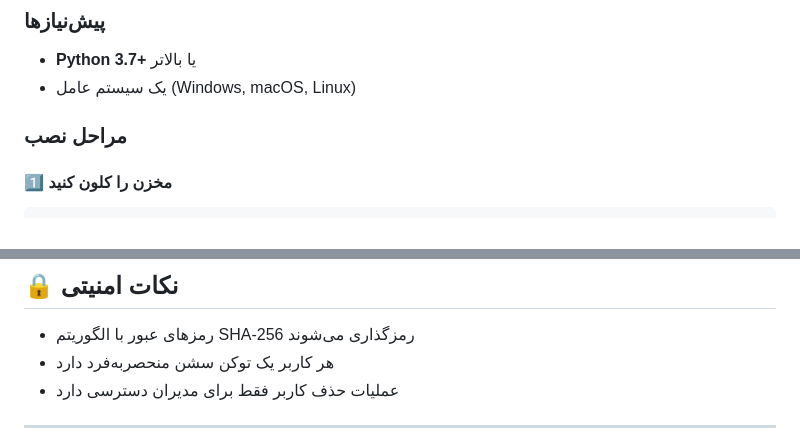
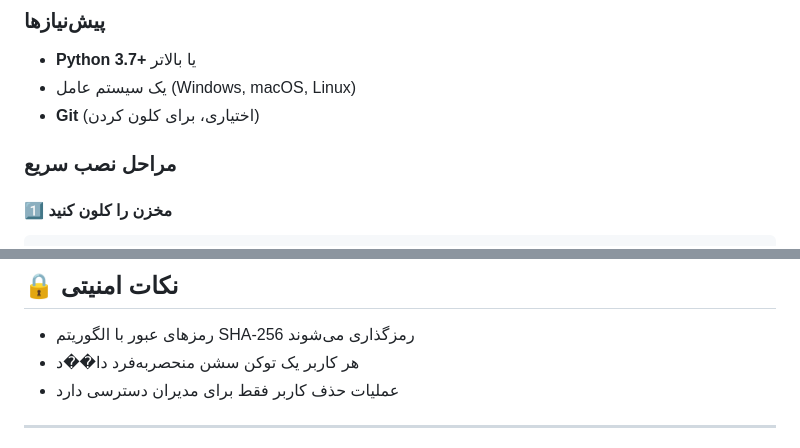
Before and after one commit to javadxpro/Local_Network, a Markdown page: README.md, 2 parts joined by grey strips. Rendered like a GitHub page.

```diff
--- a/README.md
+++ b/README.md
@@ -23,8 +23,9 @@
 
 - **Python 3.7+** یا بالاتر
 - یک سیستم عامل (Windows, macOS, Linux)
+- **Git** (اختیاری، برای کلون کردن)
 
-### مراحل نصب
+### مراحل نصب سریع
 
 #### 1️⃣ مخزن را کلون کنید
 
@@ -122,7 +123,7 @@ Local_Network/
 ## 🔒 نکات امنیتی
 
 - رمزهای عبور با الگوریتم SHA-256 رمزگذاری می‌شوند
-- هر کاربر یک توکن سشن منحصر‌به‌فرد دارد
+- هر کاربر یک توکن سشن منحصر‌به‌فرد دا��د
 - عملیات حذف کاربر فقط برای مدیران دسترسی دارد
 
 ---
```
Also changed, not shown: other parts of README.md (+61 -1 lines).
